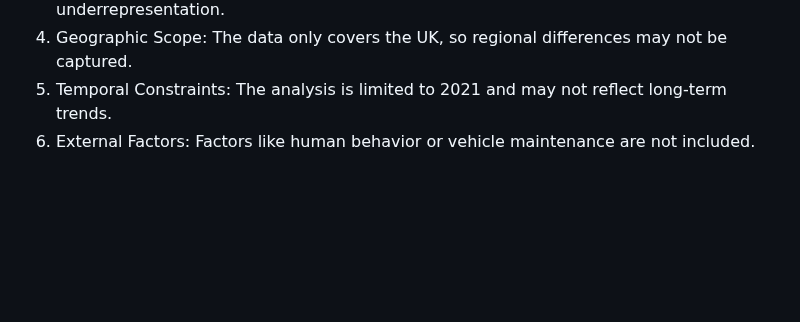
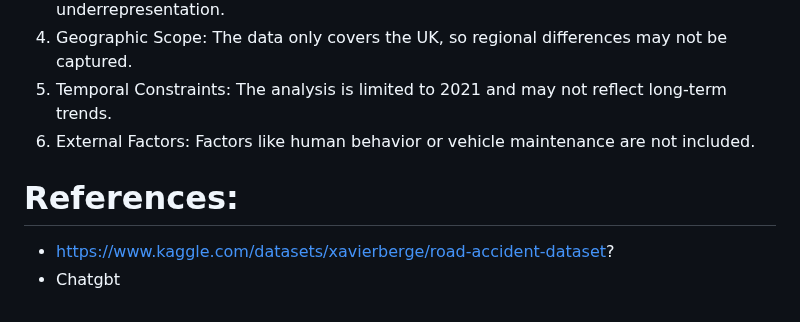
Before and after one commit to ppwyau/Project-3, a Markdown page: README.md, the part around the change. Drawn GitHub-style; blank space fills up the shorter version.

```diff
--- a/README.md
+++ b/README.md
@@ -73,3 +73,7 @@ In our group project analyzing road accidents in the UK, we have made several ef
 4.	Geographic Scope: The data only covers the UK, so regional differences may not be captured.
 5.	Temporal Constraints: The analysis is limited to 2021 and may not reflect long-term trends.
 6.	External Factors: Factors like human behavior or vehicle maintenance are not included.
+
+# References:
+- https://www.kaggle.com/datasets/xavierberge/road-accident-dataset?
+- Chatgbt
```
